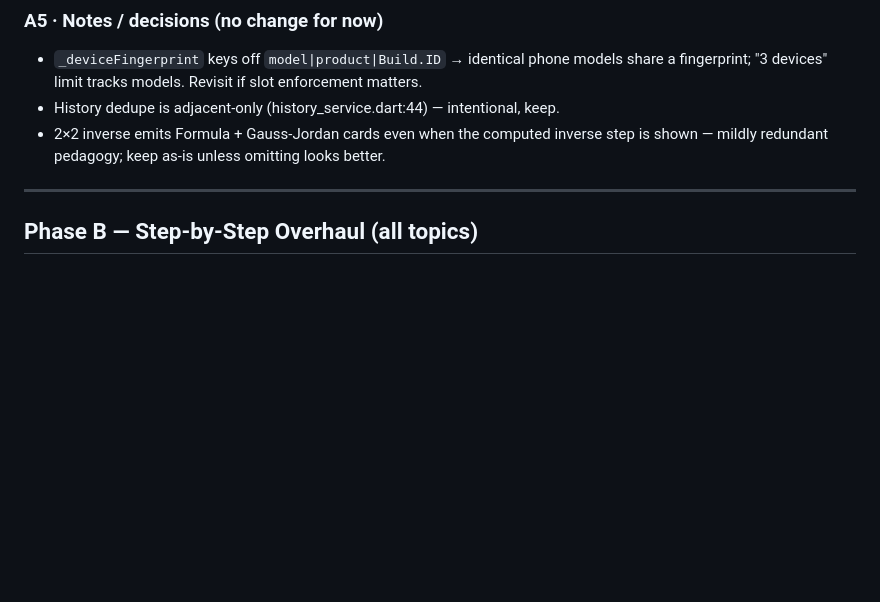
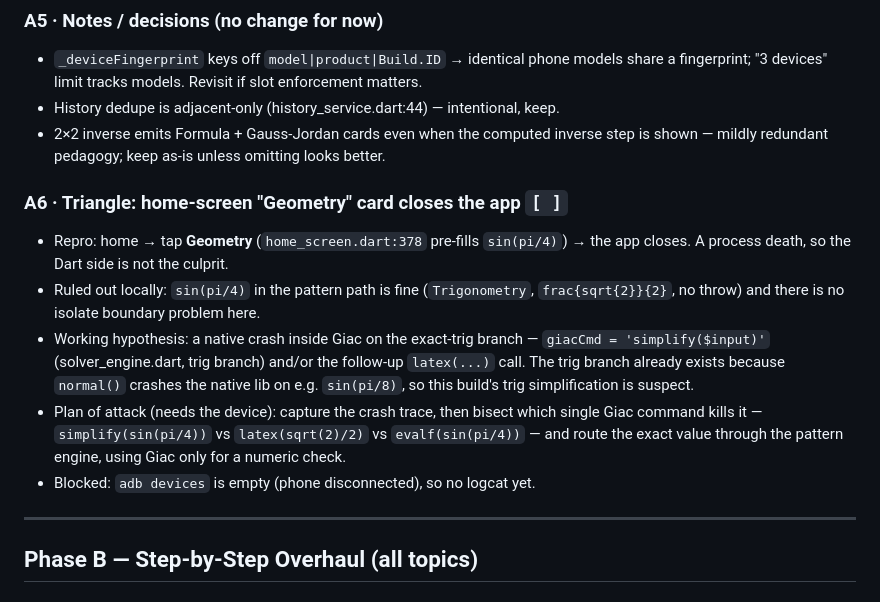
Before and after one commit to Greatest9/mathgod, a Markdown page: PLAN.md, the part around the change. GitHub-like rendering; blank space fills up the shorter version.

Commit message:
docs: track the home-screen Geometry card crash as A6

```diff
--- a/PLAN.md
+++ b/PLAN.md
@@ -33,6 +33,13 @@ Comment claimed "Run solver off the main thread", but `Future.microtask` stays o
 - `_deviceFingerprint` keys off `model|product|Build.ID` → identical phone models share a fingerprint; "3 devices" limit tracks models. Revisit if slot enforcement matters.
 - History dedupe is adjacent-only (history_service.dart:44) — intentional, keep.
 - 2×2 inverse emits Formula + Gauss-Jordan cards even when the computed inverse step is shown — mildly redundant pedagogy; keep as-is unless omitting looks better.
+
+### A6 · Triangle: home-screen "Geometry" card closes the app `[ ]`
+- Repro: home → tap **Geometry** (`home_screen.dart:378` pre-fills `sin(pi/4)`) → the app closes. A process death, so the Dart side is not the culprit.
+- Ruled out locally: `sin(pi/4)` in the pattern path is fine (`Trigonometry`, `frac{sqrt{2}}{2}`, no throw) and there is no isolate boundary problem here.
+- Working hypothesis: a native crash inside Giac on the exact-trig branch — `giacCmd = 'simplify($input)'` (solver_engine.dart, trig branch) and/or the follow-up `latex(...)` call. The trig branch already exists because `normal()` crashes the native lib on e.g. `sin(pi/8)`, so this build's trig simplification is suspect.
+- Plan of attack (needs the device): capture the crash trace, then bisect which single Giac command kills it — `simplify(sin(pi/4))` vs `latex(sqrt(2)/2)` vs `evalf(sin(pi/4))` — and route the exact value through the pattern engine, using Giac only for a numeric check.
+- Blocked: `adb devices` is empty (phone disconnected), so no logcat yet.
 
 ---
 
```
